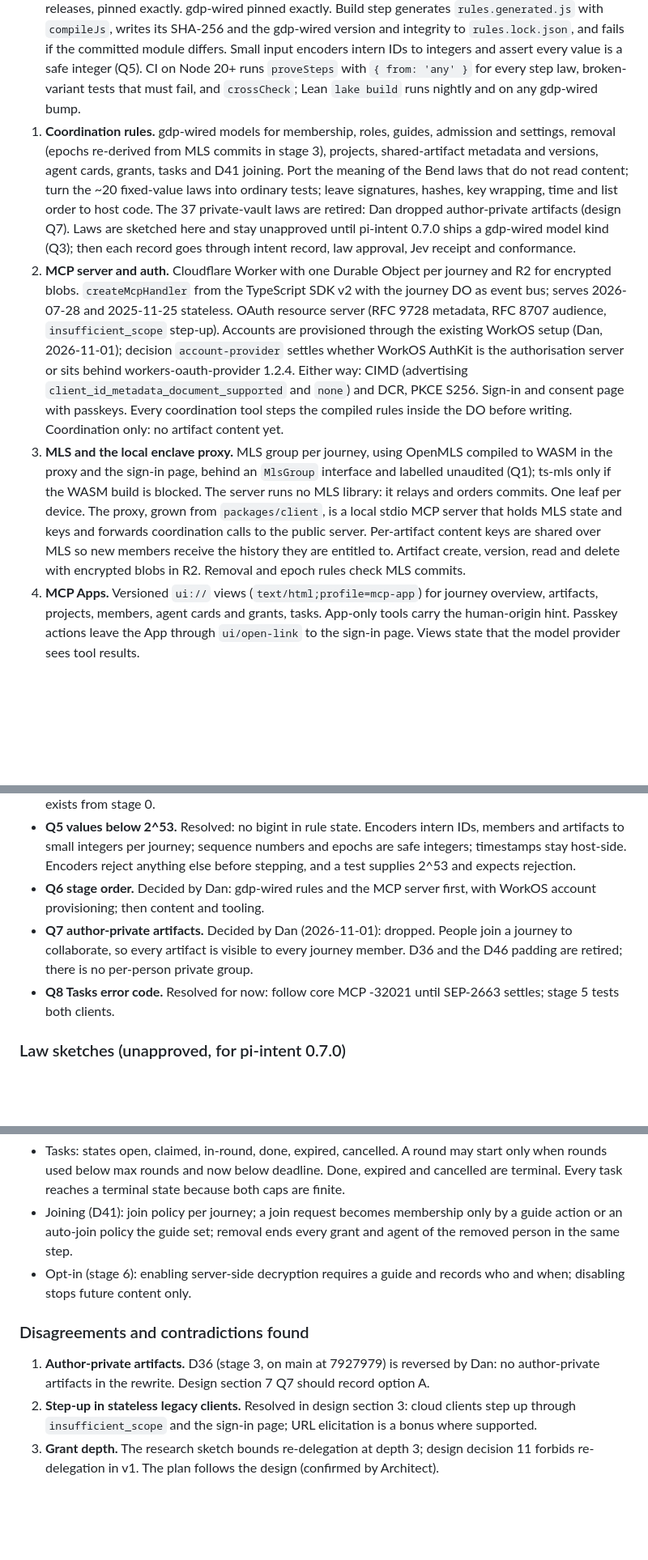
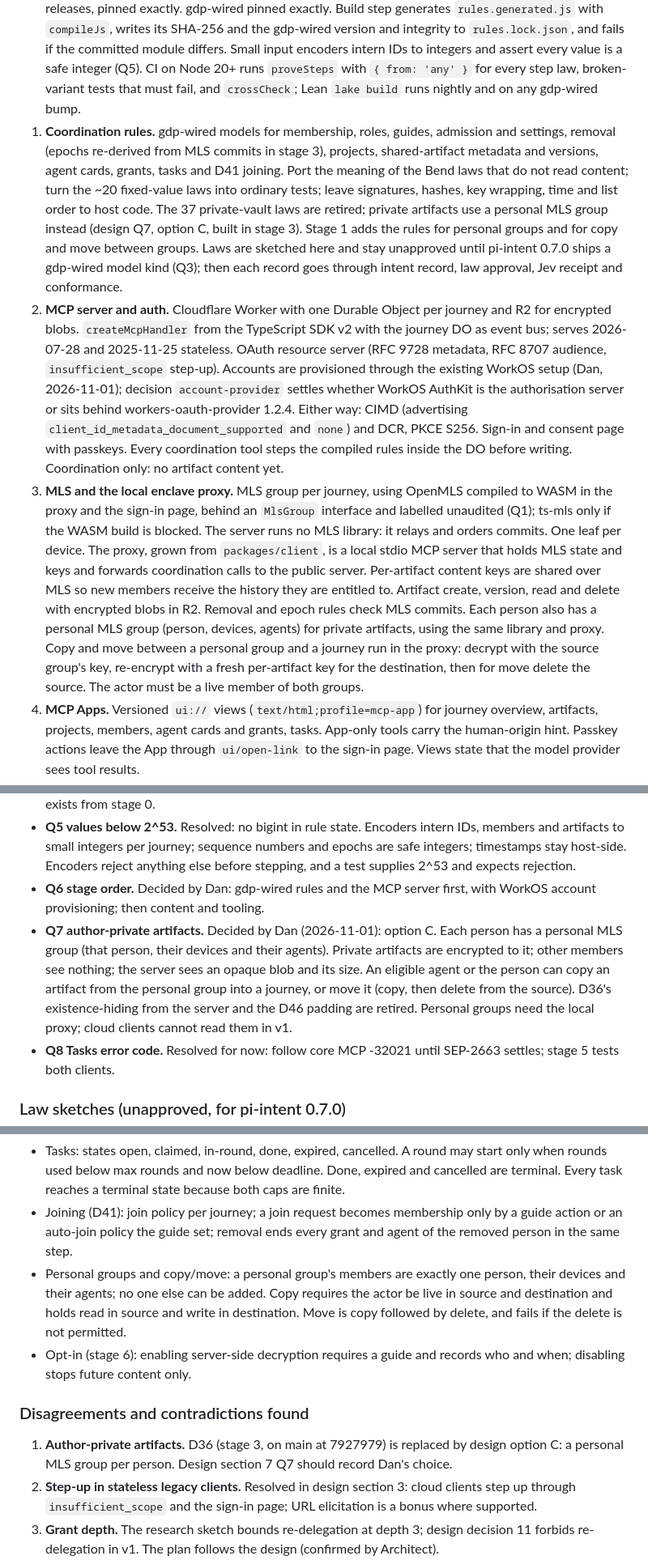
Before and after one commit to AI-Wayfinding/journey, a Markdown page: .work/drafts/rewrite.md, 3 parts joined by grey strips. Shown at 81% size. GitHub-like rendering; blank space fills up the shorter version.

Commit message:
plan: Q7 = option C, personal MLS group with copy and move

```diff
--- a/.work/drafts/rewrite.md
+++ b/.work/drafts/rewrite.md
@@ -23,9 +23,9 @@ The existing stage 3 to 7 drafts and specs in `.work/` are superseded by this pl
 Each stage is one pi-work node group. A stage is done when its acceptance criterion below passes, run by the dispatching session with `work_verify` against an explicit worktree and commit.
 
 0. **Takedown and foundations.** Take down the current app at app.wayfinding.support and remove the website's language about it (`public/agents/start.md`, `install.md`, `interview*.md`, `share.md` and links to them), leaving a holding notice. Remove the legacy packages, Bend rules and stage 0 to 7 plans from main (they stay in Git history; no legacy code is carried forward). New package layout (`packages/rules`, `packages/mcp`, `packages/proxy`, `packages/apps`). Only official SDK and library releases, pinned exactly. gdp-wired pinned exactly. Build step generates `rules.generated.js` with `compileJs`, writes its SHA-256 and the gdp-wired version and integrity to `rules.lock.json`, and fails if the committed module differs. Small input encoders intern IDs to integers and assert every value is a safe integer (Q5). CI on Node 20+ runs `proveSteps` with `{ from: 'any' }` for every step law, broken-variant tests that must fail, and `crossCheck`; Lean `lake build` runs nightly and on any gdp-wired bump.
-1. **Coordination rules.** gdp-wired models for membership, roles, guides, admission and settings, removal (epochs re-derived from MLS commits in stage 3), projects, shared-artifact metadata and versions, agent cards, grants, tasks and D41 joining. Port the meaning of the Bend laws that do not read content; turn the ~20 fixed-value laws into ordinary tests; leave signatures, hashes, key wrapping, time and list order to host code. The 37 private-vault laws are retired: Dan dropped author-private artifacts (design Q7). Laws are sketched here and stay unapproved until pi-intent 0.7.0 ships a gdp-wired model kind (Q3); then each record goes through intent record, law approval, Jev receipt and conformance.
+1. **Coordination rules.** gdp-wired models for membership, roles, guides, admission and settings, removal (epochs re-derived from MLS commits in stage 3), projects, shared-artifact metadata and versions, agent cards, grants, tasks and D41 joining. Port the meaning of the Bend laws that do not read content; turn the ~20 fixed-value laws into ordinary tests; leave signatures, hashes, key wrapping, time and list order to host code. The 37 private-vault laws are retired; private artifacts use a personal MLS group instead (design Q7, option C, built in stage 3). Stage 1 adds the rules for personal groups and for copy and move between groups. Laws are sketched here and stay unapproved until pi-intent 0.7.0 ships a gdp-wired model kind (Q3); then each record goes through intent record, law approval, Jev receipt and conformance.
 2. **MCP server and auth.** Cloudflare Worker with one Durable Object per journey and R2 for encrypted blobs. `createMcpHandler` from the TypeScript SDK v2 with the journey DO as event bus; serves 2026-07-28 and 2025-11-25 stateless. OAuth resource server (RFC 9728 metadata, RFC 8707 audience, `insufficient_scope` step-up). Accounts are provisioned through the existing WorkOS setup (Dan, 2026-11-01); decision `account-provider` settles whether WorkOS AuthKit is the authorisation server or sits behind workers-oauth-provider 1.2.4. Either way: CIMD (advertising `client_id_metadata_document_supported` and `none`) and DCR, PKCE S256. Sign-in and consent page with passkeys. Every coordination tool steps the compiled rules inside the DO before writing. Coordination only: no artifact content yet.
-3. **MLS and the local enclave proxy.** MLS group per journey, using OpenMLS compiled to WASM in the proxy and the sign-in page, behind an `MlsGroup` interface and labelled unaudited (Q1); ts-mls only if the WASM build is blocked. The server runs no MLS library: it relays and orders commits. One leaf per device. The proxy, grown from `packages/client`, is a local stdio MCP server that holds MLS state and keys and forwards coordination calls to the public server. Per-artifact content keys are shared over MLS so new members receive the history they are entitled to. Artifact create, version, read and delete with encrypted blobs in R2. Removal and epoch rules check MLS commits.
+3. **MLS and the local enclave proxy.** MLS group per journey, using OpenMLS compiled to WASM in the proxy and the sign-in page, behind an `MlsGroup` interface and labelled unaudited (Q1); ts-mls only if the WASM build is blocked. The server runs no MLS library: it relays and orders commits. One leaf per device. The proxy, grown from `packages/client`, is a local stdio MCP server that holds MLS state and keys and forwards coordination calls to the public server. Per-artifact content keys are shared over MLS so new members receive the history they are entitled to. Artifact create, version, read and delete with encrypted blobs in R2. Removal and epoch rules check MLS commits. Each person also has a personal MLS group (person, devices, agents) for private artifacts, using the same library and proxy. Copy and move between a personal group and a journey run in the proxy: decrypt with the source group's key, re-encrypt with a fresh per-artifact key for the destination, then for move delete the source. The actor must be a live member of both groups.
 4. **MCP Apps.** Versioned `ui://` views (`text/html;profile=mcp-app`) for journey overview, artifacts, projects, members, agent cards and grants, tasks. App-only tools carry the human-origin hint. Passkey actions leave the App through `ui/open-link` to the sign-in page. Views state that the model provider sees tool results.
 5. **Tasks and agent cards in use.** Server task store with an inbox resource and `subscriptions/listen`; offline agents poll. MCP Tasks extension (SEP-2663) handlers `tasks/get`, `tasks/update`, `tasks/cancel`, only when the request declares the extension, durable before reply, unguessable IDs. Errors use core MCP code -32021 until the extension settles (design Q8). Tasks end on round cap and time limit (decision 10). Agent card limits signed once by the person; effective capability computed at use as person capability AND card limit AND live; no re-delegation in v1.
 6. **Cloud-client opt-in.** A journey may opt in to server-side decryption so cloud clients (Claude, ChatGPT) can read content. The opt-in is a signed coordination action under the rules, visible to every member in Apps and proxy, and reversible for future content only.
@@ -39,7 +39,7 @@ Each stage is one pi-work node group. A stage is done when its acceptance criter
 - **Q4 rule versioning.** Resolved: every stored DO state and every log entry carries `rules: <sha256 of rules.generated.js>`. The DO steps only state whose `rules` hash equals the running module. A changed module ships with an explicit migration step proved `{ from: 'any' }` over the old state shape, or the deploy fails. Reason: gdp-wired has no version or fingerprint API, and the hash already exists from stage 0.
 - **Q5 values below 2^53.** Resolved: no bigint in rule state. Encoders intern IDs, members and artifacts to small integers per journey; sequence numbers and epochs are safe integers; timestamps stay host-side. Encoders reject anything else before stepping, and a test supplies 2^53 and expects rejection.
 - **Q6 stage order.** Decided by Dan: gdp-wired rules and the MCP server first, with WorkOS account provisioning; then content and tooling.
-- **Q7 author-private artifacts.** Decided by Dan (2026-11-01): dropped. People join a journey to collaborate, so every artifact is visible to every journey member. D36 and the D46 padding are retired; there is no per-person private group.
+- **Q7 author-private artifacts.** Decided by Dan (2026-11-01): option C. Each person has a personal MLS group (that person, their devices and their agents). Private artifacts are encrypted to it; other members see nothing; the server sees an opaque blob and its size. An eligible agent or the person can copy an artifact from the personal group into a journey, or move it (copy, then delete from the source). D36's existence-hiding from the server and the D46 padding are retired. Personal groups need the local proxy; cloud clients cannot read them in v1.
 - **Q8 Tasks error code.** Resolved for now: follow core MCP -32021 until SEP-2663 settles; stage 5 tests both clients.
 
 ### Law sketches (unapproved, for pi-intent 0.7.0)
@@ -49,11 +49,12 @@ These are shapes, not laws. Each becomes a numbered clause in an intent record o
 - Agent cards: card limits are signed by the adding person once. Effective capability of an agent equals person capability AND card limit AND person live AND agent live. An agent card cannot widen on edit without a new person signature.
 - Tasks: states open, claimed, in-round, done, expired, cancelled. A round may start only when rounds used below max rounds and now below deadline. Done, expired and cancelled are terminal. Every task reaches a terminal state because both caps are finite.
 - Joining (D41): join policy per journey; a join request becomes membership only by a guide action or an auto-join policy the guide set; removal ends every grant and agent of the removed person in the same step.
+- Personal groups and copy/move: a personal group's members are exactly one person, their devices and their agents; no one else can be added. Copy requires the actor be live in source and destination and holds read in source and write in destination. Move is copy followed by delete, and fails if the delete is not permitted.
 - Opt-in (stage 6): enabling server-side decryption requires a guide and records who and when; disabling stops future content only.
 
 ### Disagreements and contradictions found
 
-1. **Author-private artifacts.** D36 (stage 3, on main at 7927979) is reversed by Dan: no author-private artifacts in the rewrite. Design section 7 Q7 should record option A.
+1. **Author-private artifacts.** D36 (stage 3, on main at 7927979) is replaced by design option C: a personal MLS group per person. Design section 7 Q7 should record Dan's choice.
 2. **Step-up in stateless legacy clients.** Resolved in design section 3: cloud clients step up through `insufficient_scope` and the sign-in page; URL elicitation is a bonus where supported.
 3. **Grant depth.** The research sketch bounds re-delegation at depth 3; design decision 11 forbids re-delegation in v1. The plan follows the design (confirmed by Architect).
 4. **Tasks error code.** Now design Q8: core -32021 until the extension settles.
```
Also changed, not shown: other parts of .work/drafts/rewrite.md (+1 -1 lines).
